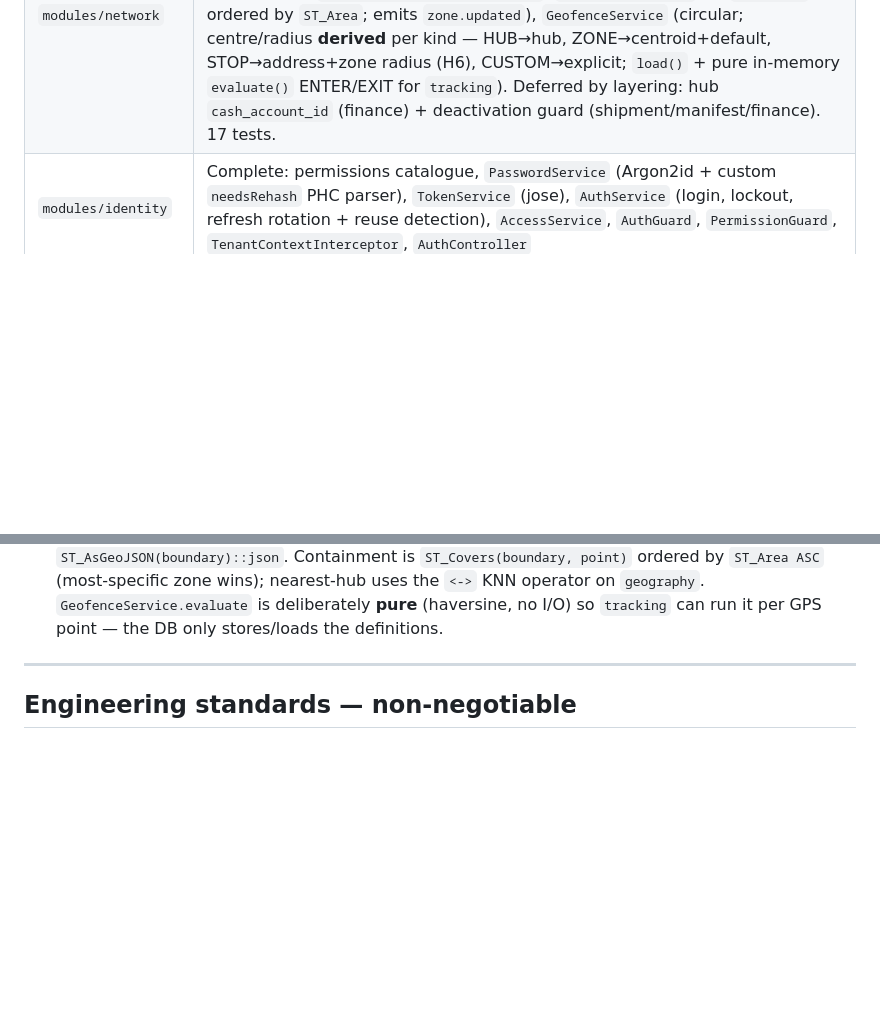
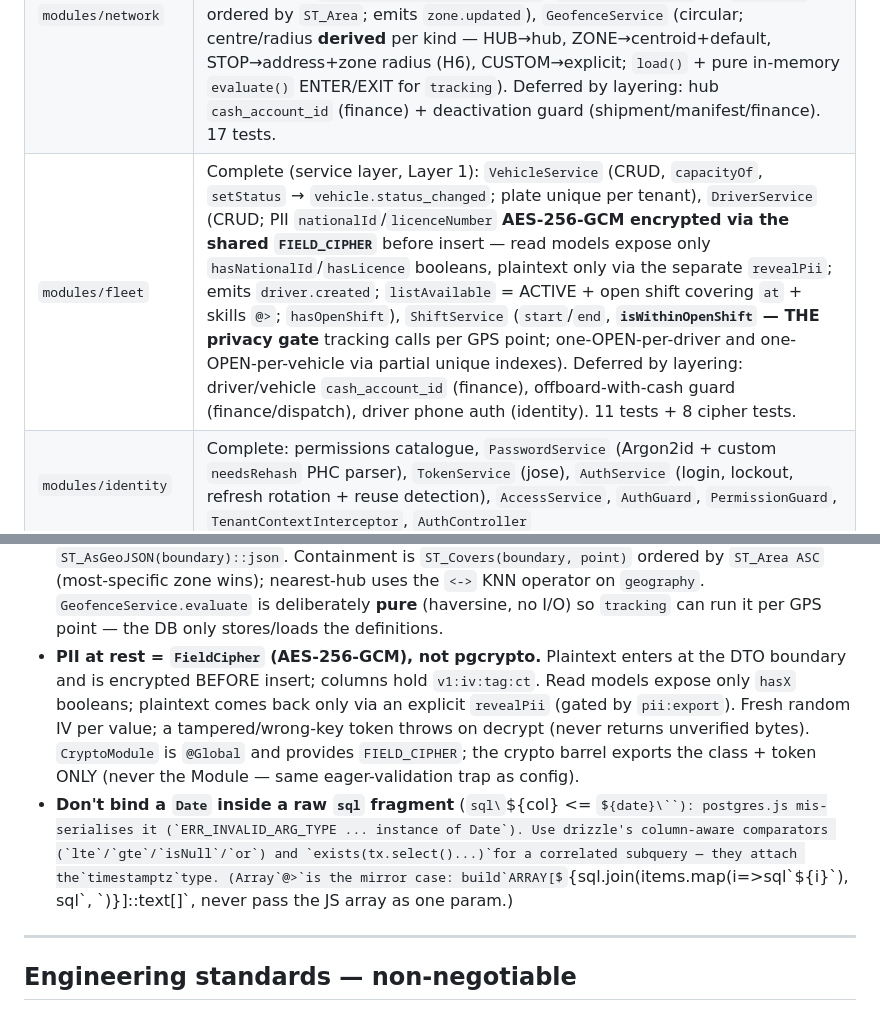
Before and after one commit to salemwch/system-delivery, a Markdown page: CLAUDE.md, 2 parts joined by grey strips. Drawn GitHub-style; some formulas as TeX source; blank space fills up the shorter version.

```diff
--- a/CLAUDE.md
+++ b/CLAUDE.md
@@ -34,6 +34,7 @@ Authorized 2026-07-22. Build within these limits:
 | `modules/directory` | Complete (service layer, no controllers per contract 05): `MerchantService` (CRUD, emits `merchant.created`), `RecipientService` (CRUD, unique `(tenant,phone)` I19, block/unblock), `AddressService` (`resolve` via `GeocodingProvider` port + manual-pin/`ManualGeocodingProvider` fallback, confidence gates auto-dispatch, `applyDriverCorrection` emits `address.geocode_corrected`). 16 tests. `merchant:*`/`address:*` perms added.                                                                                                                                                                                                                                                                                                                                                                                                                                                                                                                                             |
 | `modules/shipment`  | Complete (service layer, Layer 2, the core aggregate): `ShipmentEventService.applyTo` is **the single sanctioned writer of `shipments.status`** (appends the immutable `shipment_events` row + advances the projection + custody/attempt/COD + outbox, in one tx; validates the §5.1 transition matrix incl. ⚠️ OWNER-override cancels). `ShipmentService` commands compose `directory` (resolve addresses, find-or-create recipient, validate merchant): `create` (genesis leg + `shipment.created`, generated tracking number, idempotent), `recordPickup`, `confirmDelivery` (POD + COD gating + `delivery.attempted`/`pod.captured`/`shipment.delivered`/`cod.collected`), `recordFailedAttempt` (inline re-attempt policy → RETURN_PENDING when exhausted), `initiateReturn`, `cancel`, `recordEvent` (the seam dispatch/hub will call), `getById`/`list`/`getEvents`. Monotonic per-shipment `sequence` via `last_sequence` under `FOR UPDATE`; idempotency-key guard. 16 tests. |
 | `modules/network`   | Complete (service layer, Layer 1): `HubService` (CRUD, `resolveForAddress` — nearest ACTIVE hub whose service zones cover the address via `@>`/`ST_Covers`, else nearest by `<->`; cycle-safe re-parenting; emits `hub.created`; location denormalised from the address), `ZoneService` (GeoJSON Polygon/MultiPolygon boundary via `ST_Multi(ST_GeomFromGeoJSON)`, `containing(point)` via `ST_Covers` ordered by `ST_Area`; emits `zone.updated`), `GeofenceService` (circular; centre/radius **derived** per kind — HUB→hub, ZONE→centroid+default, STOP→address+zone radius (H6), CUSTOM→explicit; `load()` + pure in-memory `evaluate()` ENTER/EXIT for `tracking`). Deferred by layering: hub `cash_account_id` (finance) + deactivation guard (shipment/manifest/finance). 17 tests.                                                                                                                                                                                             |
+| `modules/fleet`     | Complete (service layer, Layer 1): `VehicleService` (CRUD, `capacityOf`, `setStatus` → `vehicle.status_changed`; plate unique per tenant), `DriverService` (CRUD; PII `nationalId`/`licenceNumber` **AES-256-GCM encrypted via the shared `FIELD_CIPHER`** before insert — read models expose only `hasNationalId`/`hasLicence` booleans, plaintext only via the separate `revealPii`; emits `driver.created`; `listAvailable` = ACTIVE + open shift covering `at` + skills `@>`; `hasOpenShift`), `ShiftService` (`start`/`end`, **`isWithinOpenShift` — THE privacy gate** tracking calls per GPS point; one-OPEN-per-driver and one-OPEN-per-vehicle via partial unique indexes). Deferred by layering: driver/vehicle `cash_account_id` (finance), offboard-with-cash guard (finance/dispatch), driver phone auth (identity). 11 tests + 8 cipher tests.                                                                                                                           |
 | `modules/identity`  | Complete: permissions catalogue, `PasswordService` (Argon2id + custom `needsRehash` PHC parser), `TokenService` (jose), `AuthService` (login, lockout, refresh rotation + reuse detection), `AccessService`, `AuthGuard`, `PermissionGuard`, `TenantContextInterceptor`, `AuthController`                                                                                                                                                                                                                                                                                                                                                                                                                                                                                                                                                                                                                                                                                              |
 | Enforcement         | `pnpm lint:rules` — 6 fixtures proving boundary + invariant rules actually fire                                                                                                                                                                                                                                                                                                                                                                                                                                                                                                                                                                                                                                                                                                                                                                                                                                                                                                        |
 | CI/CD               | `.github/workflows/ci.yml` — 5 jobs (static-analysis, test, secret-scan, dependency-audit, sast) + a `ci-passed` aggregate gate. Actions pinned by SHA. Dependabot (npm/actions/docker-compose). PR template with the DoD checklist.                                                                                                                                                                                                                                                                                                                                                                                                                                                                                                                                                                                                                                                                                                                                                   |
@@ -65,6 +67,8 @@ Authorized 2026-07-22. Build within these limits:
 - **The custody `sequence` is generated under a `FOR UPDATE` lock on the shipment row**, via `shipments.last_sequence`, not a DB sequence object — that is what serialises concurrent events into a strictly-monotonic per-shipment order. A command locks the row once (`ShipmentService.lock`), then every `applyTo` in that tx advances an in-memory `ShipmentSnapshot`. Multi-event commands (deliver = attempted+delivered) derive distinct idempotency keys (`${key}`, `${key}#delivered`); the command-level guard checks the base key so a full retry is a clean no-op.
 - **Binding a JS array to `= ANY($1::uuid[])` fails** with `malformed array literal` — a `sql\`${jsArray}::uuid[]\`` param is not a Postgres array literal. Use Drizzle's **`inArray(col, ids)`** (→ `col IN (...)`). Building an array in SQL from a scalar (`ARRAY[${id}]::uuid[]`) is fine; the trap is only passing the JS array itself as one bind param. `@>` array-contains against a single scalar (`${hubs.serviceZoneIds} @> ARRAY[${zoneId}]::uuid[]`) works.
 - **Zone boundaries are GeoJSON in, GeoJSON out.** Write with `ST_SetSRID(ST_Multi(ST_GeomFromGeoJSON(${JSON.stringify(geo)})), 4326)::geography` (`ST_Multi` promotes a Polygon → MultiPolygon so the column type is uniform); read back with `ST_AsGeoJSON(boundary)::json`. Containment is `ST_Covers(boundary, point)` ordered by `ST_Area ASC` (most-specific zone wins); nearest-hub uses the `<->` KNN operator on `geography`. `GeofenceService.evaluate` is deliberately **pure** (haversine, no I/O) so `tracking` can run it per GPS point — the DB only stores/loads the definitions.
+- **PII at rest = `FieldCipher` (AES-256-GCM), not pgcrypto.** Plaintext enters at the DTO boundary and is encrypted BEFORE insert; columns hold `v1:iv:tag:ct`. Read models expose only `hasX` booleans; plaintext comes back only via an explicit `revealPii` (gated by `pii:export`). Fresh random IV per value; a tampered/wrong-key token throws on decrypt (never returns unverified bytes). `CryptoModule` is `@Global` and provides `FIELD_CIPHER`; the crypto barrel exports the class + token ONLY (never the Module — same eager-validation trap as config).
+- **Don't bind a `Date` inside a raw `sql` fragment** (`sql\`${col} <= ${date}\``): postgres.js mis-serialises it (`ERR_INVALID_ARG_TYPE ... instance of Date`). Use drizzle's column-aware comparators (`lte`/`gte`/`isNull`/`or`) and `exists(tx.select()...)`for a correlated subquery — they attach the`timestamptz`type. (Array`@>`is the mirror case: build`ARRAY[${sql.join(items.map(i=>sql\`${i}\`), sql\`, \`)}]::text[]`, never pass the JS array as one param.)
 
 ---
 
```
Also changed, not shown: other parts of CLAUDE.md (+6 -5 lines).
